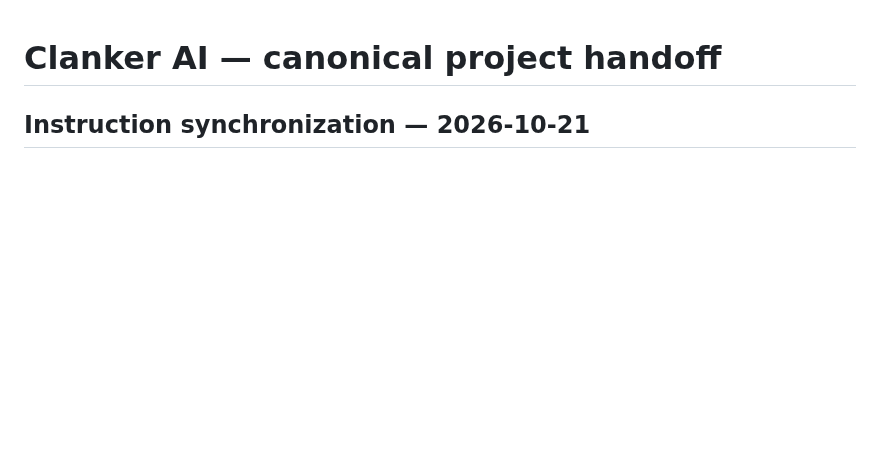
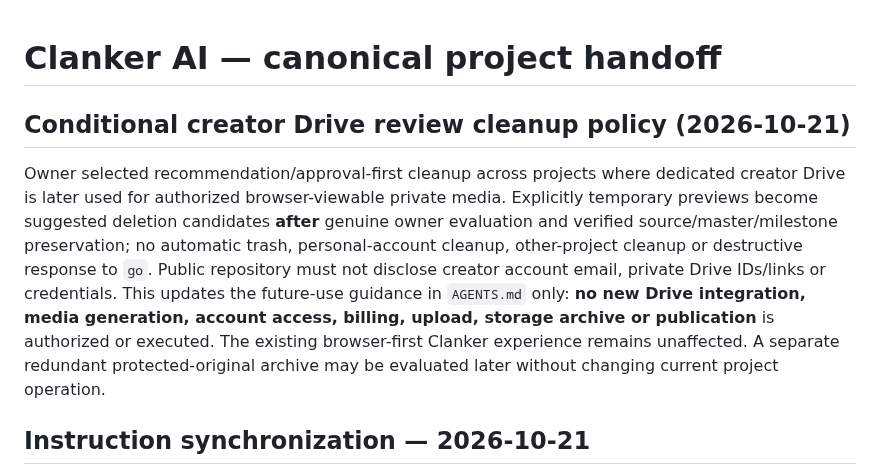
Before and after one commit to dossja88/clanker-live-chat, a Markdown page: docs/PROJECT_HANDOFF.md, the part around the change. GitHub-like rendering; blank space fills up the shorter version.

Commit message:
Record approval-first review-only Drive cleanup and protected archive direction

```diff
--- a/docs/PROJECT_HANDOFF.md
+++ b/docs/PROJECT_HANDOFF.md
@@ -1,4 +1,8 @@
 # Clanker AI — canonical project handoff
+
+## Conditional creator Drive review cleanup policy (2026-10-21)
+
+Owner selected recommendation/approval-first cleanup across projects where dedicated creator Drive is later used for authorized browser-viewable private media. Explicitly temporary previews become suggested deletion candidates **after** genuine owner evaluation and verified source/master/milestone preservation; no automatic trash, personal-account cleanup, other-project cleanup or destructive response to `go`. Public repository must not disclose creator account email, private Drive IDs/links or credentials. This updates the future-use guidance in `AGENTS.md` only: **no new Drive integration, media generation, account access, billing, upload, storage archive or publication** is authorized or executed. The existing browser-first Clanker experience remains unaffected. A separate redundant protected-original archive may be evaluated later without changing current project operation.
 
 ## Instruction synchronization — 2026-10-21
 
```
